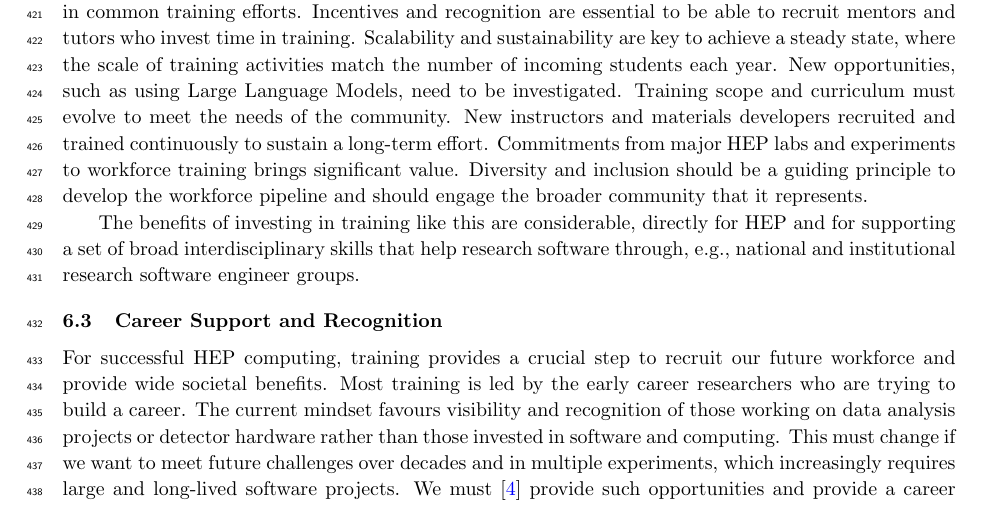
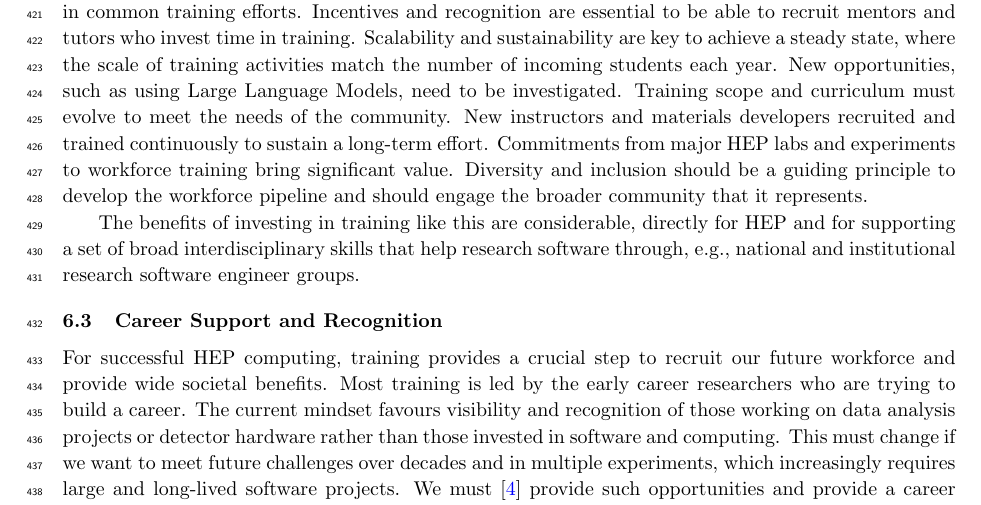
Before and after one commit to HSF/EPPSU-2025-Paper, a LaTeX document (hep-eppsu-software.tex): part of page 11 of 19, cut so that both start at the same text. Compiled offline with pdfLaTeX.

Commit message:
Minor grammar fix

```diff
--- a/hep-eppsu-software.tex
+++ b/hep-eppsu-software.tex
@@ -735,7 +735,7 @@ New opportunities, such as using Large Language Models, need to be investigated.
 Training scope and curriculum must evolve to meet the needs of the community.
 New instructors and materials developers recruited and trained continuously to
 sustain a long-term effort.
-Commitments from major HEP labs and experiments to workforce training brings significant value.
+Commitments from major HEP labs and experiments to workforce training bring significant value.
 Diversity
 and inclusion should be a guiding principle to develop the workforce pipeline
 and should engage the broader community that it represents.
```
